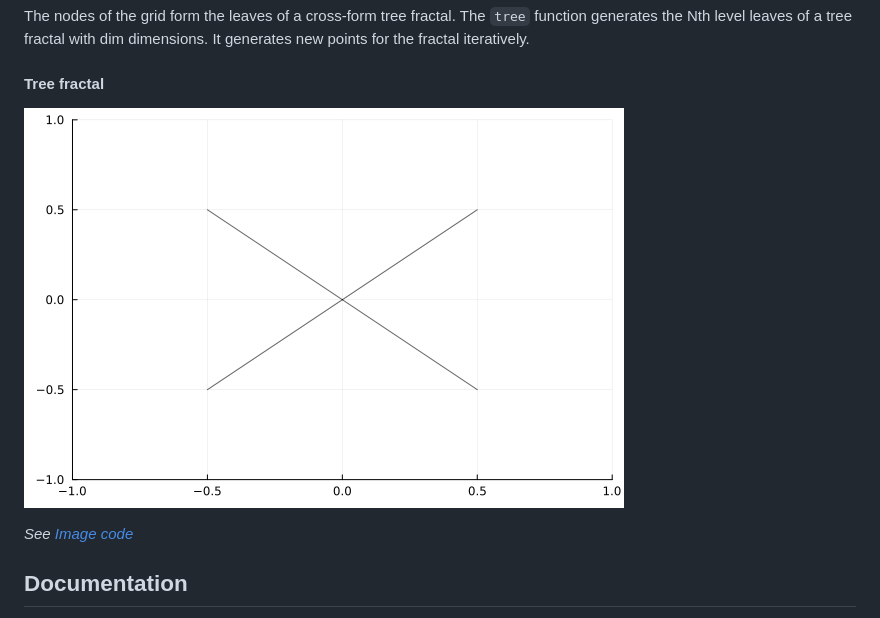
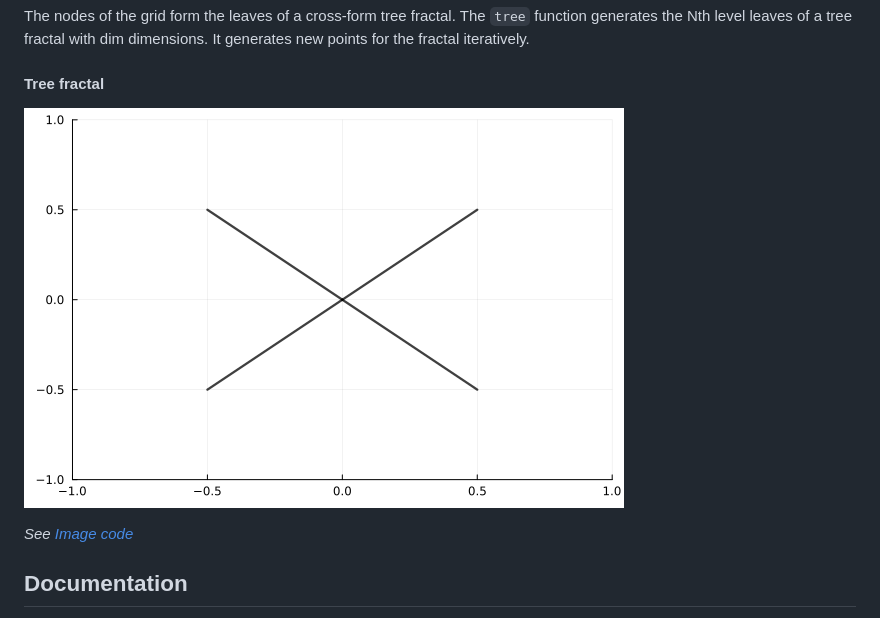
Before and after one commit to LauraBMo/GridMethod.jl, a Markdown page: docs/src/tree.md, the part around the change. GitHub-like rendering; pictures changed too: docs/src/assets/tree_lines.gif (deleted), docs/src/assets/tree_lines3.gif (added).

Commit message:
update tree fractal gif

```diff
--- a/docs/src/tree.md
+++ b/docs/src/tree.md
@@ -11,7 +11,7 @@ Plots.reset_defaults()
 
 #### Tree fractal
 
-  ![Tree fractal in 2D](./assets/tree_lines.gif)
+  ![Tree fractal in 2D](./assets/tree_lines3.gif)
 
   *See [Image code](@ref)*
 
```
